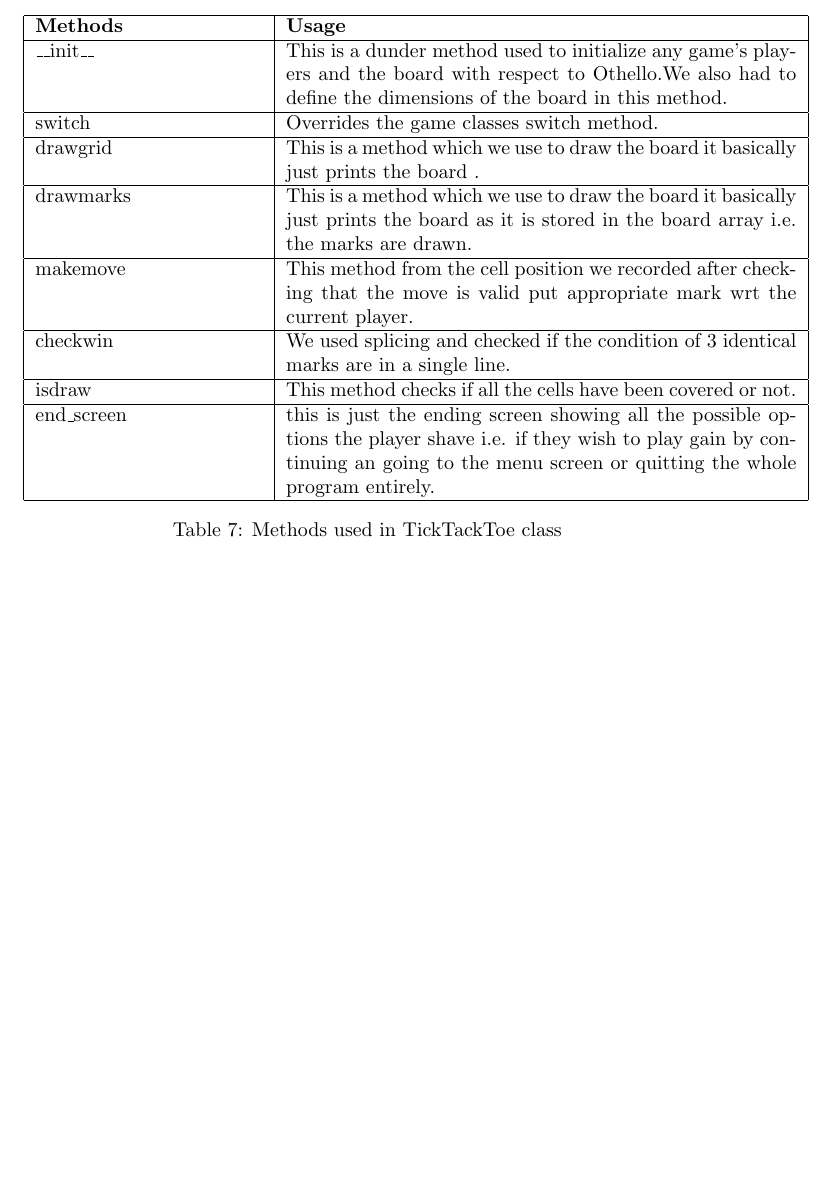
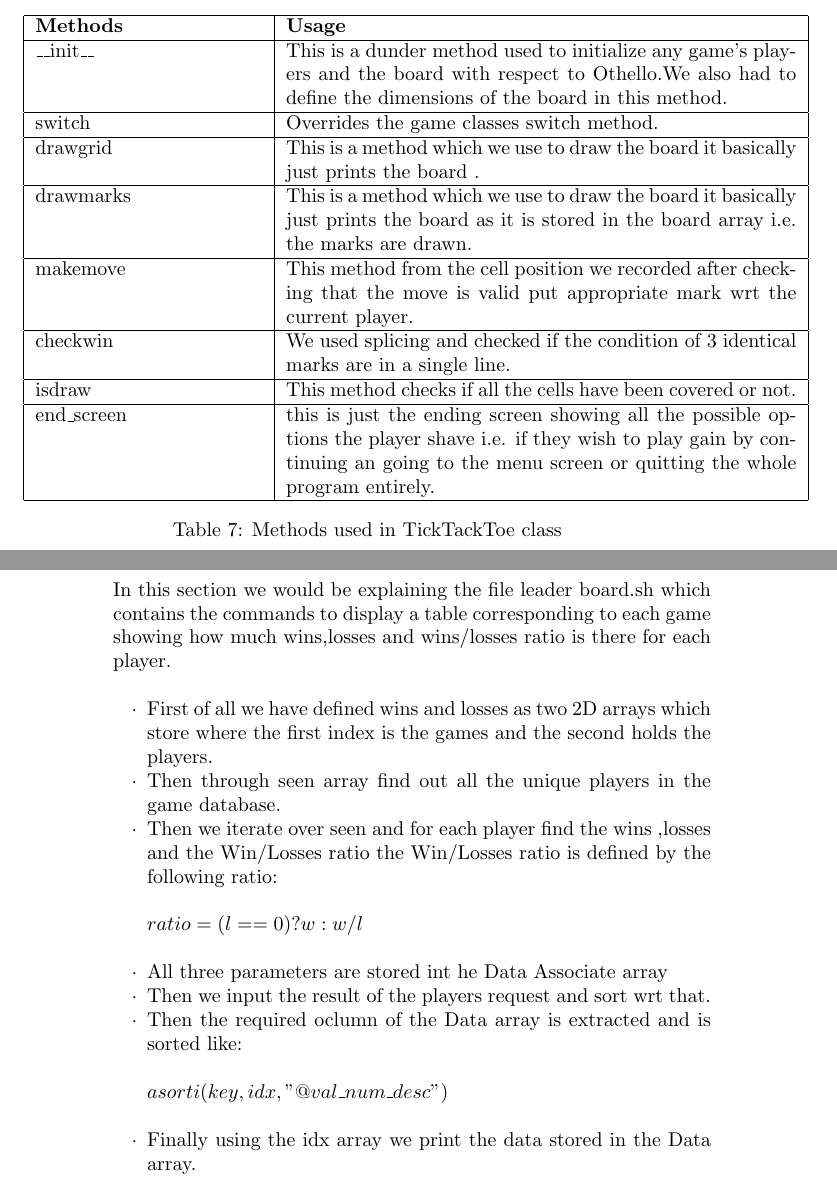
Before and after one commit to pravarkumar/mini-game-hub, a LaTeX document (report.tex): part of page 12 of 12 before the commit and two parts of pages 12 and 13 of 13 after it, the two joined at a grey line, cut so that both start at the same text, the shorter picture padded with empty space. Compiled offline with pdfLaTeX.

Commit message:
FINALE :)

```diff
--- a/report.tex
+++ b/report.tex
@@ -411,5 +411,21 @@ end\_screen
 \end{tabular}
 \caption{Methods used in TickTackToe class}
 \end{table}
+\newpage
+\section{Leader board workflow :}
+In this section we would be explaining the file leader board.sh which contains the commands to display a table corresponding to each game showing how much wins,losses and wins/losses ratio is there for each player.\\
+\begin{itemize}
+    \item First of all we have defined wins and losses as two 2D arrays which store where the first index is the games and the second holds the players.
+    \item Then through seen array find out all the unique players in the game database.
+    \item Then we iterate over seen and for each player find the wins ,losses and the Win/Losses ratio the Win/Losses ratio is defined by the following ratio:\\\\
+    $ratio = (l == 0) ? w : w/l$\\
 
+    \item All three parameters are stored int he Data Associate array
+    \item Then we input the result of the players request and sort wrt that.
+    \item Then the required oclumn of the Data array is extracted and is sorted like:
+    \\\\
+     $asorti(key,idx,"@val\_num\_desc")$
+     \\
+    \item Finally using the idx array we print the data stored in the Data array.
+\end{itemize}
 \end{document}
```
Also changed, not shown: history.csv (+2 -13 lines), requirements.txt (added, +43 -0 lines), Makefile, images/plot.png, report.pdf (added), 3 other files.
